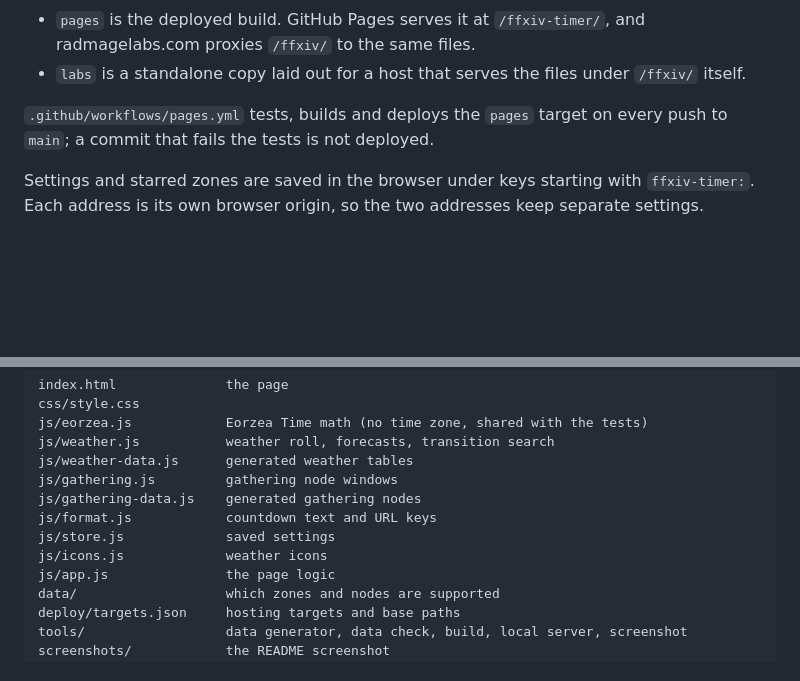
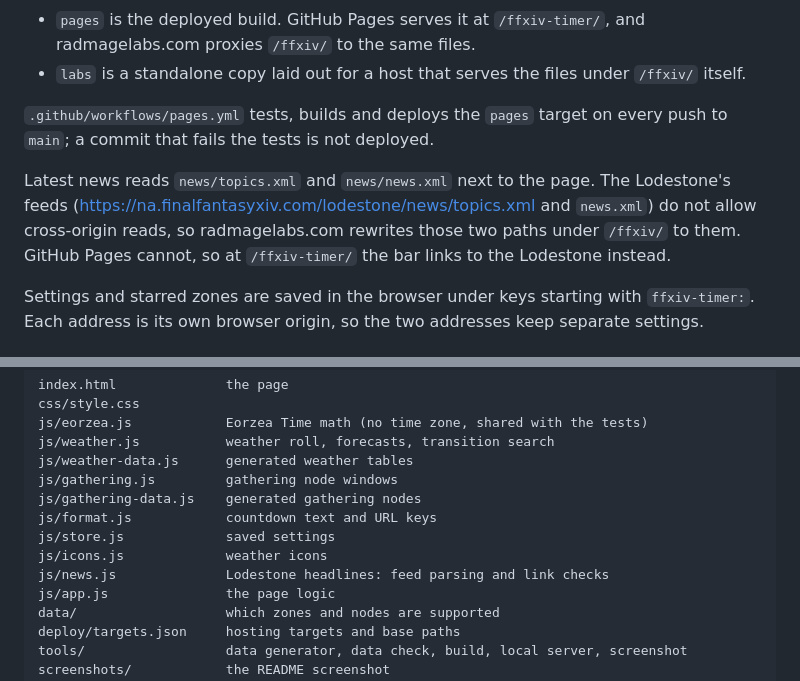
Before and after one commit to RadMageIRL/ffxiv-timer, a Markdown page: README.md, 2 parts joined by grey strips. Rendered like a GitHub page; blank space fills up the shorter version.

```diff
--- a/README.md
+++ b/README.md
@@ -145,6 +155,11 @@ base path they came in on, and version stamps on every file.
 `.github/workflows/pages.yml` tests, builds and deploys the `pages` target on every push to
 `main`; a commit that fails the tests is not deployed.
 
+Latest news reads `news/topics.xml` and `news/news.xml` next to the page. The Lodestone's feeds
+(https://na.finalfantasyxiv.com/lodestone/news/topics.xml and `news.xml`) do not allow
+cross-origin reads, so radmagelabs.com rewrites those two paths under `/ffxiv/` to them. GitHub
+Pages cannot, so at `/ffxiv-timer/` the bar links to the Lodestone instead.
+
 Settings and starred zones are saved in the browser under keys starting with `ffxiv-timer:`. Each
 address is its own browser origin, so the two addresses keep separate settings.
 
@@ -161,6 +176,7 @@ js/gathering-data.js    generated gathering nodes
 js/format.js            countdown text and URL keys
 js/store.js             saved settings
 js/icons.js             weather icons
+js/news.js              Lodestone headlines: feed parsing and link checks
 js/app.js               the page logic
 data/                   which zones and nodes are supported
 deploy/targets.json     hosting targets and base paths
```
Also changed, not shown: other parts of README.md (+14 -4 lines), CHANGELOG.md (+29 -14 lines), screenshots/ffxiv-timer.png, 12 other files.
